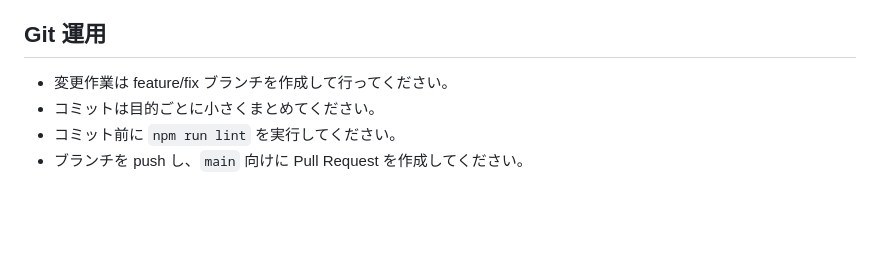
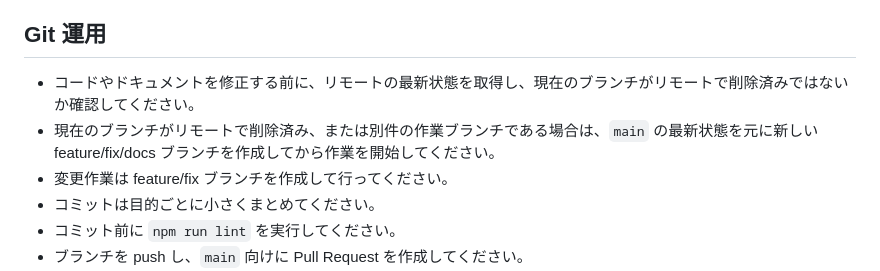
Before and after one commit to fftcysstkm/voice-changer-kids, a Markdown page: AGENTS.md, the part around the change. Drawn GitHub-style; blank space fills up the shorter version.

Commit message:
Document branch checks before edits

```diff
--- a/AGENTS.md
+++ b/AGENTS.md
@@ -122,6 +122,8 @@ Android 側の `AndroidPitchPlayerModule.kt` が ExoPlayer を使い、`Playback
 
 ## Git 運用
 
+- コードやドキュメントを修正する前に、リモートの最新状態を取得し、現在のブランチがリモートで削除済みではないか確認してください。
+- 現在のブランチがリモートで削除済み、または別件の作業ブランチである場合は、`main` の最新状態を元に新しい feature/fix/docs ブランチを作成してから作業を開始してください。
 - 変更作業は feature/fix ブランチを作成して行ってください。
 - コミットは目的ごとに小さくまとめてください。
 - コミット前に `npm run lint` を実行してください。
```
